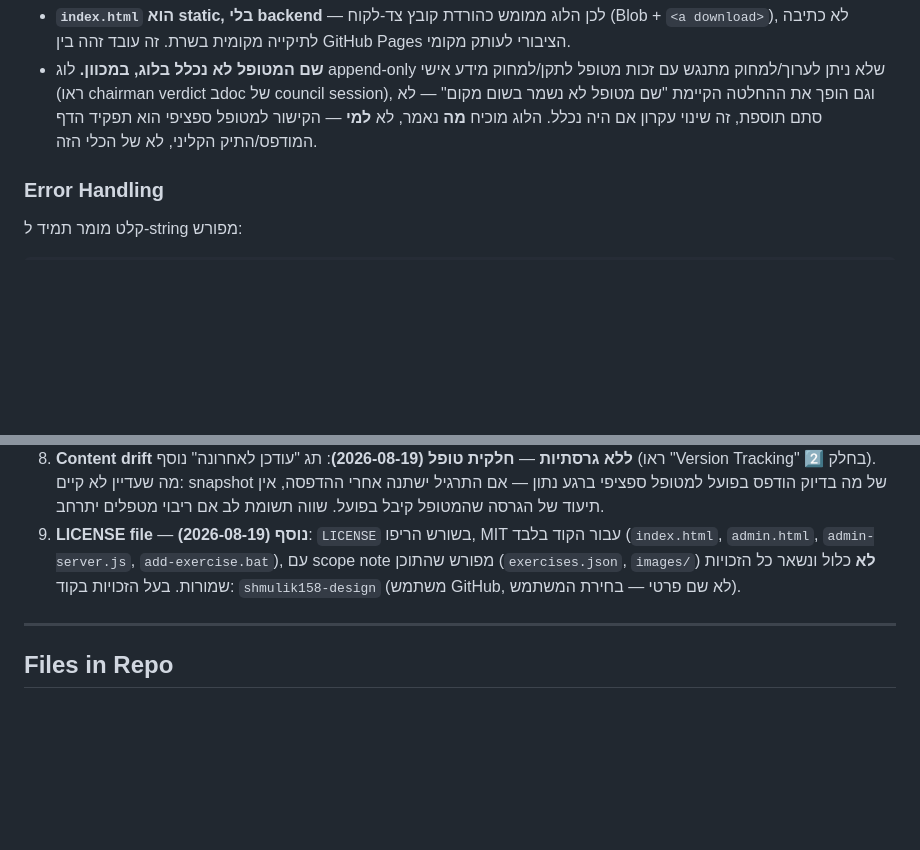
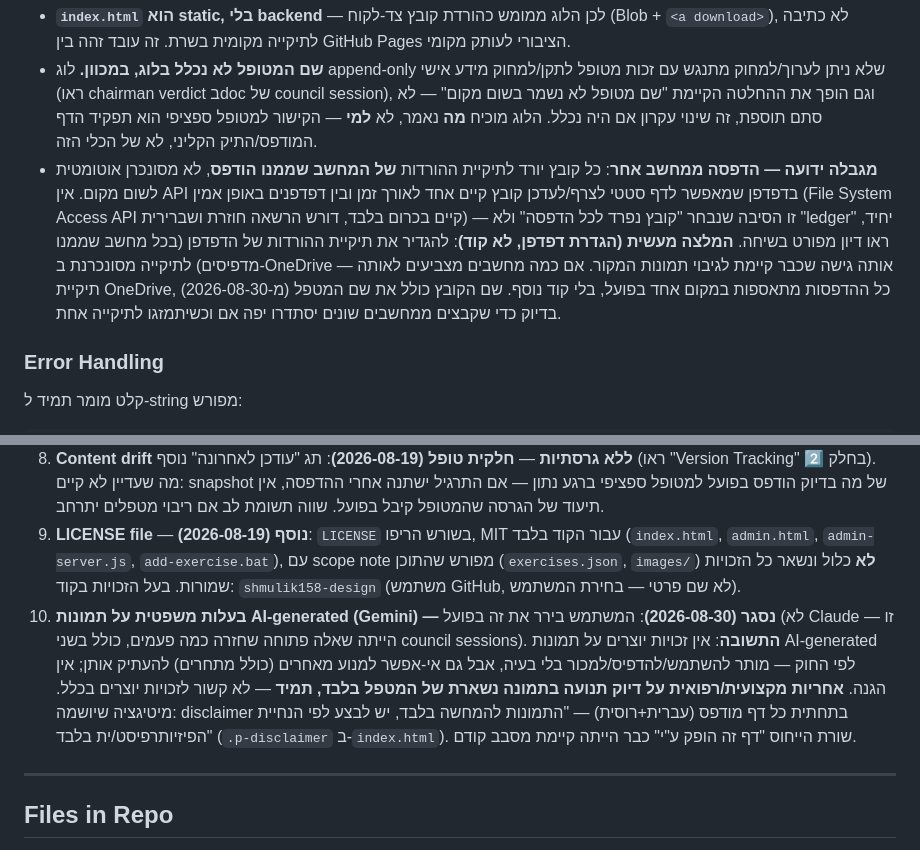
Before and after one commit to shmulik158-design/physio-exercises, a Markdown page: HANDOFF.md, 2 parts joined by grey strips. Rendered like a GitHub page; blank space fills up the shorter version.

Commit message:
Document the copyright finding, disclaimer, and multi-computer print-log limitation

```diff
--- a/HANDOFF.md
+++ b/HANDOFF.md
@@ -345,6 +345,7 @@ function writeExercises(list) {
 **Print log — append-only, ב-`index.html`** — כל לחיצה על "הפק דף להדפסה" מורידה גם קובץ JSON קטן (`print-log_<timestamp>.json`, לתיקיית ההורדות של הדפדפן) עם: מטפל, שפה, ולכל תרגיל — הטקסט/מינון **כפי שהודפסו בפועל** באותו רגע (לא מצביע חי ל-`exercises.json` שעלול להשתנות אחר כך). קובץ נפרד לכל הדפסה — אין קובץ מרכזי שנכתב-מעל, ולכן אין מה "לערוך" בדיעבד מבנה.
 - **`index.html` הוא static, בלי backend** — לכן הלוג ממומש כהורדת קובץ צד-לקוח (Blob + `<a download>`), לא כתיבה לתיקייה מקומית בשרת. זה עובד זהה בין GitHub Pages הציבורי לעותק מקומי.
 - **שם המטופל לא נכלל בלוג, במכוון.** לוג append-only שלא ניתן לערוך/למחוק מתנגש עם זכות מטופל לתקן/למחוק מידע אישי (ראו chairman verdict בdoc של council session), וגם הופך את ההחלטה הקיימת "שם מטופל לא נשמר בשום מקום" — לא סתם תוספת, זה שינוי עקרון אם היה נכלל. הלוג מוכיח **מה** נאמר, לא **למי** — הקישור למטופל ספציפי הוא תפקיד הדף המודפס/התיק הקליני, לא של הכלי הזה.
+- **מגבלה ידועה — הדפסה ממחשב אחר**: כל קובץ יורד לתיקיית ההורדות **של המחשב שממנו הודפס**, לא מסונכרן אוטומטית לשום מקום. אין API בדפדפן שמאפשר לדף סטטי לצרף/לעדכן קובץ קיים אחד לאורך זמן ובין דפדפנים באופן אמין (File System Access API קיים בכרום בלבד, דורש הרשאה חוזרת ושברירית) — זו הסיבה שנבחר "קובץ נפרד לכל הדפסה" ולא "ledger" יחיד, ראו דיון מפורט בשיחה. **המלצה מעשית (הגדרת דפדפן, לא קוד)**: להגדיר את תיקיית ההורדות של הדפדפן (בכל מחשב שממנו מדפיסים) לתיקייה מסונכרנת ב-OneDrive — אותה גישה שכבר קיימת לגיבוי תמונות המקור. אם כמה מחשבים מצביעים לאותה תיקיית OneDrive, כל ההדפסות מתאספות במקום אחד בפועל, בלי קוד נוסף. שם הקובץ כולל את שם המטפל (מ-2026-08-30) בדיוק כדי שקבצים ממחשבים שונים יסתדרו יפה אם וכשיתמזגו לתיקייה אחת.
 
 ### Error Handling
 
@@ -421,6 +422,7 @@ const str = v => (v === null || v === undefined ? '' : String(v)).trim();
 7. **Usage tracking / "מונה שימושים"**: נדחה במפורש, דורש backend אמיתי (ראו למעלה). לא לבנות בלי לחזור לזה בכוונה.
 8. **Content drift ללא גרסתיות** — **חלקית טופל (2026-08-19)**: תג "עודכן לאחרונה" נוסף (ראו "Version Tracking" בחלק 2️⃣). מה שעדיין לא קיים: snapshot של מה בדיוק הודפס בפועל למטופל ספציפי ברגע נתון — אם התרגיל ישתנה אחרי ההדפסה, אין תיעוד של הגרסה שהמטופל קיבל בפועל. שווה תשומת לב אם ריבוי מטפלים יתרחב.
 9. **LICENSE file** — **נוסף (2026-08-19)**: `LICENSE` בשורש הריפו, MIT עבור הקוד בלבד (`index.html`, `admin.html`, `admin-server.js`, `add-exercise.bat`), עם scope note מפורש שהתוכן (`exercises.json`, `images/`) **לא** כלול ונשאר כל הזכויות שמורות. בעל הזכויות בקוד: `shmulik158-design` (משתמש GitHub, לא שם פרטי — בחירת המשתמש).
+10. **בעלות משפטית על תמונות AI-generated (Gemini) — נסגר (2026-08-30)**: המשתמש בירר את זה בפועל (לא Claude — זו הייתה שאלה פתוחה שחזרה כמה פעמים, כולל בשני council sessions). **התשובה**: אין זכויות יוצרים על תמונות AI-generated לפי החוק — מותר להשתמש/להדפיס/למכור בלי בעיה, אבל גם אי-אפשר למנוע מאחרים (כולל מתחרים) להעתיק אותן; אין הגנה. **אחריות מקצועית/רפואית על דיוק תנועה בתמונה נשארת של המטפל בלבד, תמיד** — לא קשור לזכויות יוצרים בכלל. מיטיגציה שיושמה: disclaimer בתחתית כל דף מודפס (עברית+רוסית) — "התמונות להמחשה בלבד, יש לבצע לפי הנחיית הפיזיותרפיסט/ית בלבד" (`.p-disclaimer` ב-`index.html`). שורת הייחוס "דף זה הופק ע\"י" כבר הייתה קיימת מסבב קודם.
 
 ---
 
```
